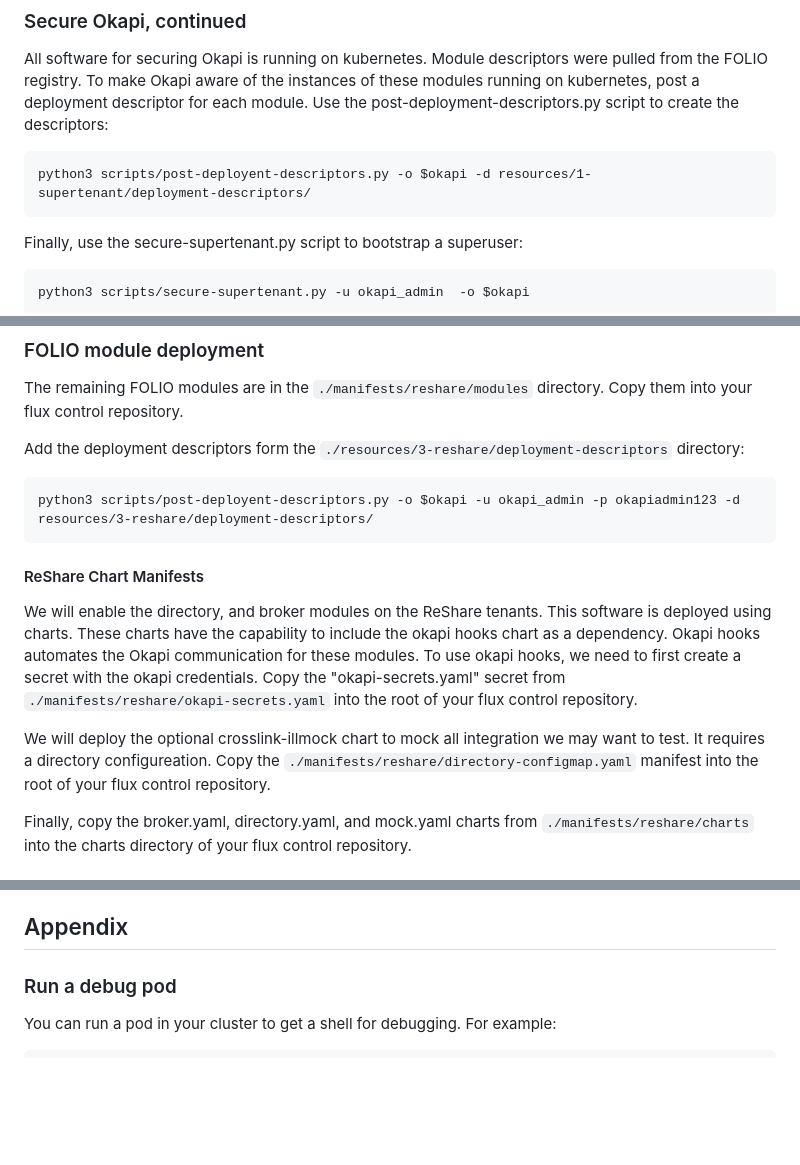
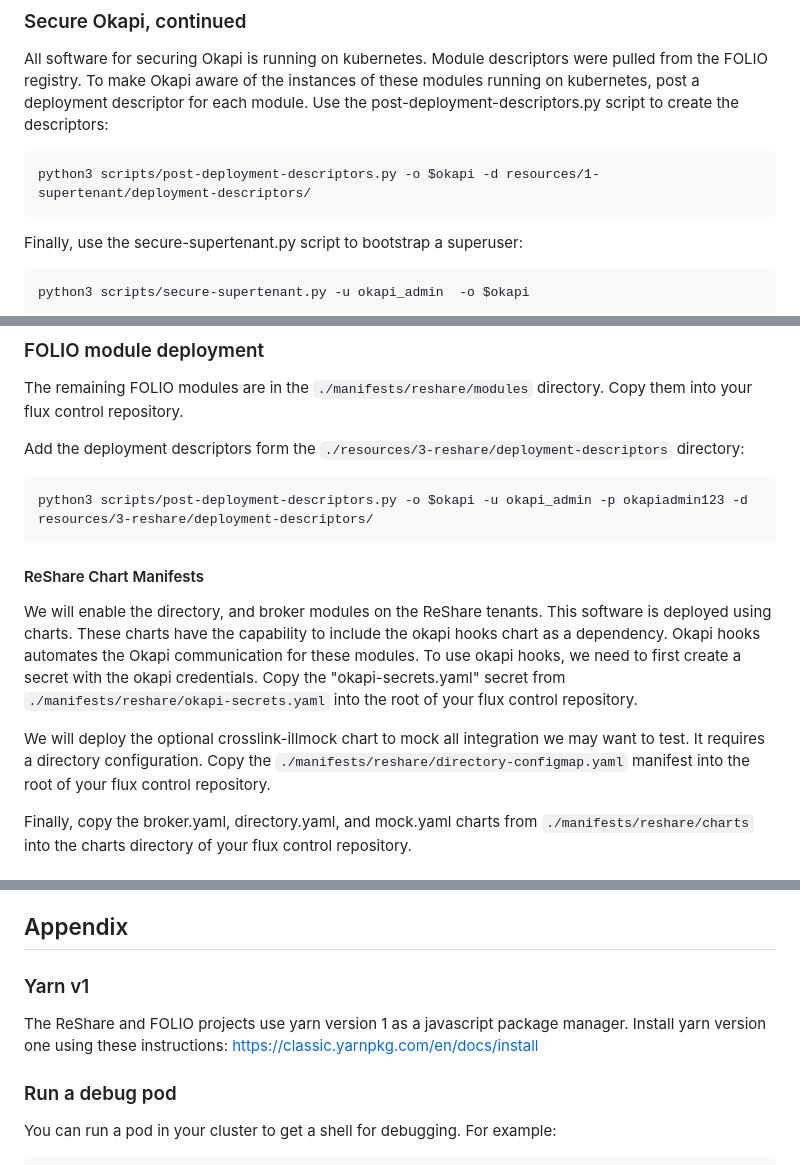
Before and after one commit to indexdata/platform-reshare-2, a Markdown page: doc/minitex-training/README.md, 3 parts joined by grey strips. Drawn GitHub-style; blank space fills up the shorter version.

````diff
--- a/doc/minitex-training/README.md
+++ b/doc/minitex-training/README.md
@@ -109,7 +109,7 @@ These are the internal addresses for the modules that were just deployed. The wi
 ### Secure Okapi, continued
 All software for securing Okapi is running on kubernetes. Module descriptors were pulled from the FOLIO registry. To make Okapi aware of the instances of these modules running on kubernetes, post a deployment descriptor for each module. Use the post-deployment-descriptors.py script to create the descriptors:
 ```
-python3 scripts/post-deployent-descriptors.py -o $okapi -d resources/1-supertenant/deployment-descriptors/
+python3 scripts/post-deployment-descriptors.py -o $okapi -d resources/1-supertenant/deployment-descriptors/
 ```
 
 Finally, use the secure-supertenant.py script to bootstrap a superuser:
@@ -176,13 +176,13 @@ The remaining FOLIO modules are in the `./manifests/reshare/modules` directory.
 Add the deployment descriptors form the `./resources/3-reshare/deployment-descriptors` directory:
 
 ```
-python3 scripts/post-deployent-descriptors.py -o $okapi -u okapi_admin -p okapiadmin123 -d resources/3-reshare/deployment-descriptors/
+python3 scripts/post-deployment-descriptors.py -o $okapi -u okapi_admin -p okapiadmin123 -d resources/3-reshare/deployment-descriptors/
 ```
 
 #### ReShare Chart Manifests
 We will enable the directory, and broker modules on the ReShare tenants. This software is deployed using charts. These charts have the capability to include the okapi hooks chart as a dependency. Okapi hooks automates the Okapi communication for these modules. To use okapi hooks, we need to first create a secret with the okapi credentials. Copy the "okapi-secrets.yaml" secret from `./manifests/reshare/okapi-secrets.yaml` into the root of your flux control repository.
 
-We will deploy the optional crosslink-illmock chart to mock all integration we may want to test. It requires a directory configureation. Copy the `./manifests/reshare/directory-configmap.yaml` manifest into the root of your flux control repository.
+We will deploy the optional crosslink-illmock chart to mock all integration we may want to test. It requires a directory configuration. Copy the `./manifests/reshare/directory-configmap.yaml` manifest into the root of your flux control repository.
 
 Finally, copy the broker.yaml, directory.yaml, and mock.yaml charts from `./manifests/reshare/charts` into the charts directory of your flux control repository.
 
@@ -272,5 +309,8 @@ After the administrator has been configured, log in and make sure things look OK
 
 ## Appendix
+
+### Yarn v1
+The ReShare and FOLIO projects use yarn version 1 as a javascript package manager. Install yarn version one using these instructions: https://classic.yarnpkg.com/en/docs/install
 
 ### Run a debug pod
 You can run a pod in your cluster to get a shell for debugging. For example:
````
Also changed, not shown: other parts of doc/minitex-training/README.md (+54 -17 lines).
